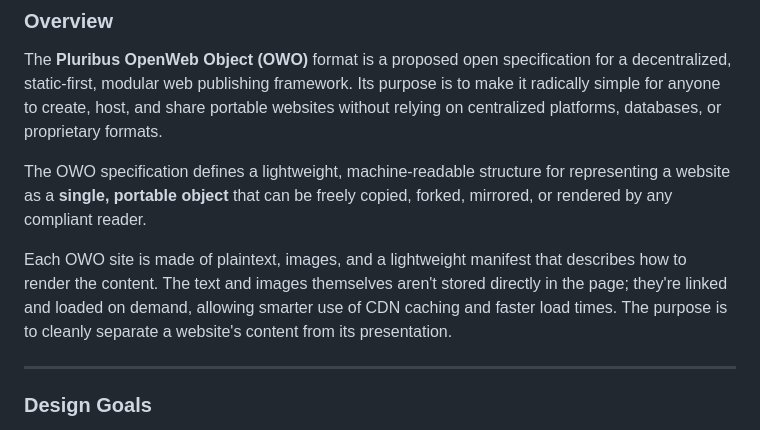
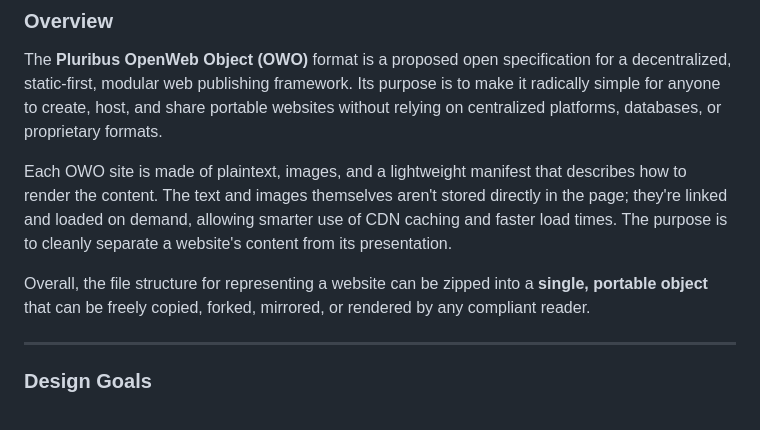
Before and after one commit to Agora-Pluribus-Technologies/Pluribus.me, a Markdown page: owo.md, the part around the change. Drawn GitHub-style.

```diff
--- a/owo.md
+++ b/owo.md
@@ -14,9 +14,9 @@
 
 The **Pluribus OpenWeb Object (OWO)** format is a proposed open specification for a decentralized, static-first, modular web publishing framework. Its purpose is to make it radically simple for anyone to create, host, and share portable websites without relying on centralized platforms, databases, or proprietary formats.
 
-The OWO specification defines a lightweight, machine-readable structure for representing a website as a **single, portable object** that can be freely copied, forked, mirrored, or rendered by any compliant reader.
+Each OWO site is made of plaintext, images, and a lightweight manifest that describes how to render the content. The text and images themselves aren't stored directly in the page; they're linked and loaded on demand, allowing smarter use of CDN caching and faster load times. The purpose is to cleanly separate a website's content from its presentation.
 
-Each OWO site is made of plaintext, images, and a lightweight manifest that describes how to render the content. The text and images themselves aren't stored directly in the page; they're linked and loaded on demand, allowing smarter use of CDN caching and faster load times. The purpose is to cleanly separate a website's content from its presentation.
+Overall, the file structure for representing a website can be zipped into a **single, portable object** that can be freely copied, forked, mirrored, or rendered by any compliant reader.
 
 ***
 
```
